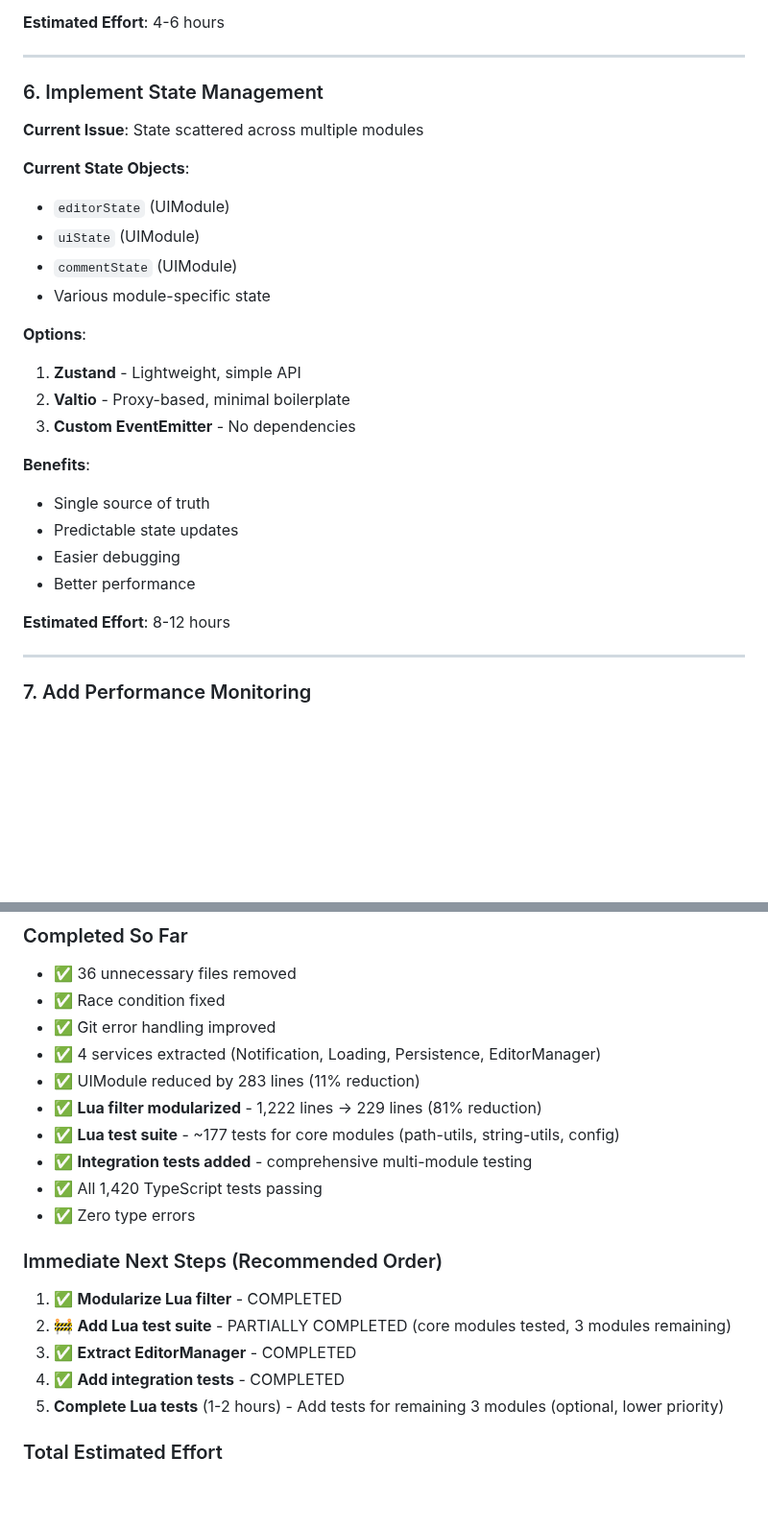
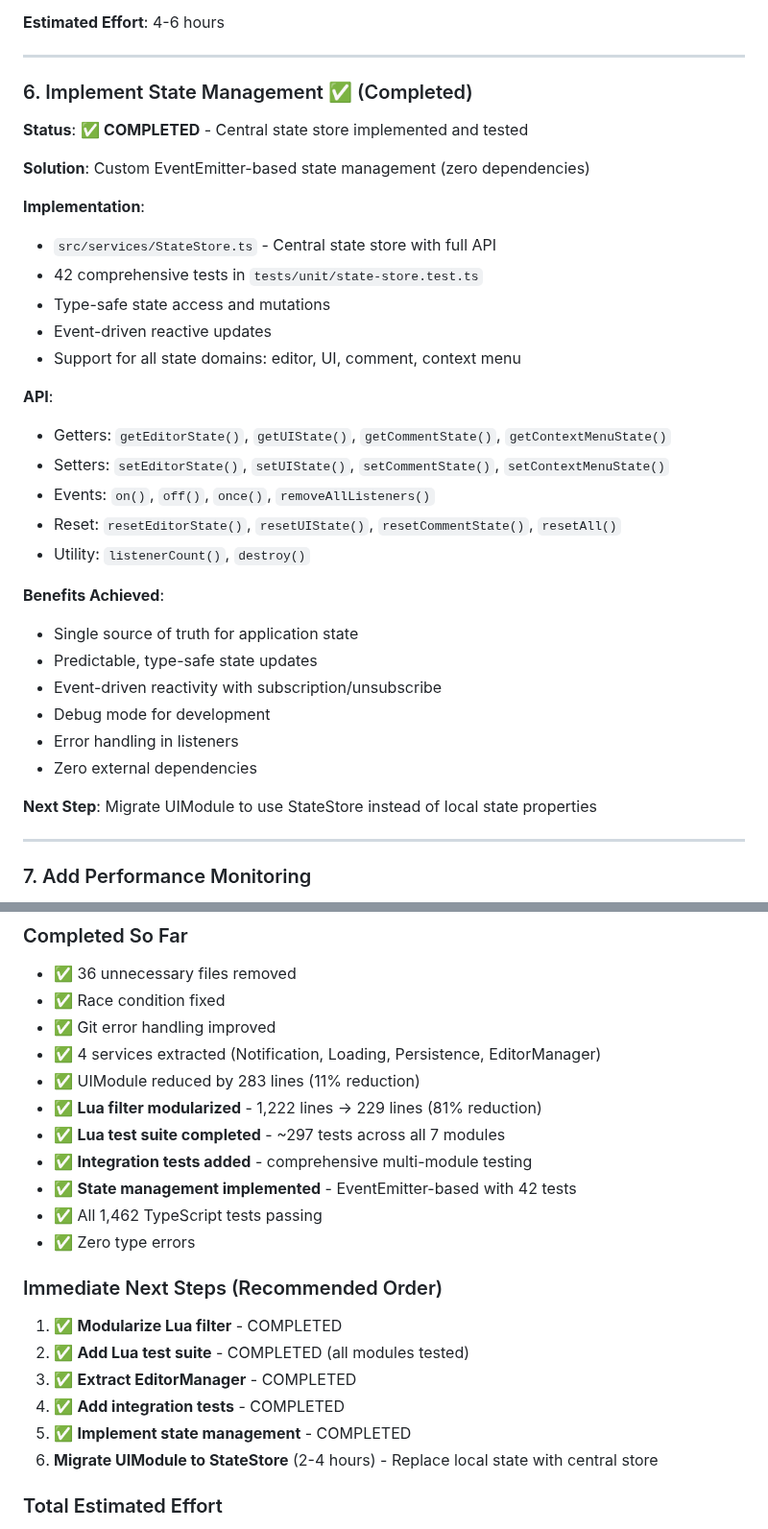
Before and after one commit to mvwestendorp/quarto-review-extension, a Markdown page: docs/REFACTORING_ROADMAP.md, 2 parts joined by grey strips. Shown at 96% size. GitHub-like rendering; blank space fills up the shorter version.

Commit message:
docs: update roadmap - mark state management and Lua tests as complete

```diff
--- a/docs/REFACTORING_ROADMAP.md
+++ b/docs/REFACTORING_ROADMAP.md
@@ -264,28 +264,35 @@ npm run test:lua
 
 ---
 
-### 6. Implement State Management
+### 6. Implement State Management ✅ (Completed)
 
-**Current Issue**: State scattered across multiple modules
+**Status**: ✅ **COMPLETED** - Central state store implemented and tested
 
-**Current State Objects**:
-- `editorState` (UIModule)
-- `uiState` (UIModule)
-- `commentState` (UIModule)
-- Various module-specific state
+**Solution**: Custom EventEmitter-based state management (zero dependencies)
 
-**Options**:
-1. **Zustand** - Lightweight, simple API
-2. **Valtio** - Proxy-based, minimal boilerplate
-3. **Custom EventEmitter** - No dependencies
+**Implementation**:
+- `src/services/StateStore.ts` - Central state store with full API
+- 42 comprehensive tests in `tests/unit/state-store.test.ts`
+- Type-safe state access and mutations
+- Event-driven reactive updates
+- Support for all state domains: editor, UI, comment, context menu
 
-**Benefits**:
-- Single source of truth
-- Predictable state updates
-- Easier debugging
-- Better performance
+**API**:
+- Getters: `getEditorState()`, `getUIState()`, `getCommentState()`, `getContextMenuState()`
+- Setters: `setEditorState()`, `setUIState()`, `setCommentState()`, `setContextMenuState()`
+- Events: `on()`, `off()`, `once()`, `removeAllListeners()`
+- Reset: `resetEditorState()`, `resetUIState()`, `resetCommentState()`, `resetAll()`
+- Utility: `listenerCount()`, `destroy()`
 
-**Estimated Effort**: 8-12 hours
+**Benefits Achieved**:
+- Single source of truth for application state
+- Predictable, type-safe state updates
+- Event-driven reactivity with subscription/unsubscribe
+- Debug mode for development
+- Error handling in listeners
+- Zero external dependencies
+
+**Next Step**: Migrate UIModule to use StateStore instead of local state properties
 
 ---
 
@@ -338,17 +345,19 @@ npm run test:lua
 - ✅ 4 services extracted (Notification, Loading, Persistence, EditorManager)
 - ✅ UIModule reduced by 283 lines (11% reduction)
 - ✅ **Lua filter modularized** - 1,222 lines → 229 lines (81% reduction)
-- ✅ **Lua test suite** - ~177 tests for core modules (path-utils, string-utils, config)
+- ✅ **Lua test suite completed** - ~297 tests across all 7 modules
 - ✅ **Integration tests added** - comprehensive multi-module testing
-- ✅ All 1,420 TypeScript tests passing
+- ✅ **State management implemented** - EventEmitter-based with 42 tests
+- ✅ All 1,462 TypeScript tests passing
 - ✅ Zero type errors
 
 ### Immediate Next Steps (Recommended Order)
 1. ✅ **Modularize Lua filter** - COMPLETED
-2. 🚧 **Add Lua test suite** - PARTIALLY COMPLETED (core modules tested, 3 modules remaining)
+2. ✅ **Add Lua test suite** - COMPLETED (all modules tested)
 3. ✅ **Extract EditorManager** - COMPLETED
 4. ✅ **Add integration tests** - COMPLETED
-5. **Complete Lua tests** (1-2 hours) - Add tests for remaining 3 modules (optional, lower priority)
+5. ✅ **Implement state management** - COMPLETED
+6. **Migrate UIModule to StateStore** (2-4 hours) - Replace local state with central store
 
 ### Total Estimated Effort
 - High Priority: 13-18 hours
```
